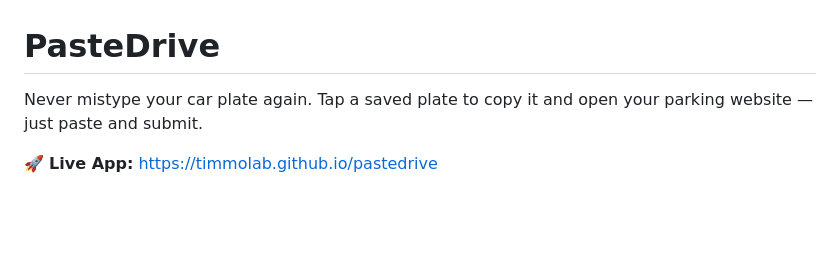
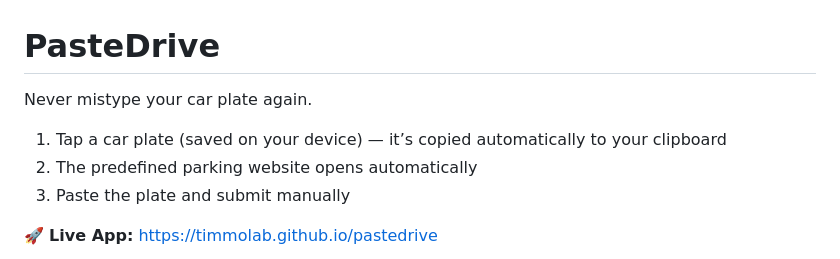
Before and after one commit to timmolab/pastedrive, a Markdown page: README.md, the part around one of its changes. GitHub-like rendering; blank space fills up the shorter version.

Commit message:
Enhance README with usage instructions
Added step-by-step instructions for using the app.

```diff
--- a/README.md
+++ b/README.md
@@ -1,6 +1,9 @@
 # PasteDrive
 
-Never mistype your car plate again. Tap a saved plate to copy it and open your parking website — just paste and submit.
+Never mistype your car plate again.
+1) Tap a car plate (saved on your device) — it’s copied automatically to your clipboard
+2) The predefined parking website opens automatically
+3) Paste the plate and submit manually
 
 🚀 **Live App:** [https://timmolab.github.io/pastedrive](https://timmolab.github.io/pastedrive)
 
```
Also changed, not shown: other parts of README.md (+2 -0 lines).
